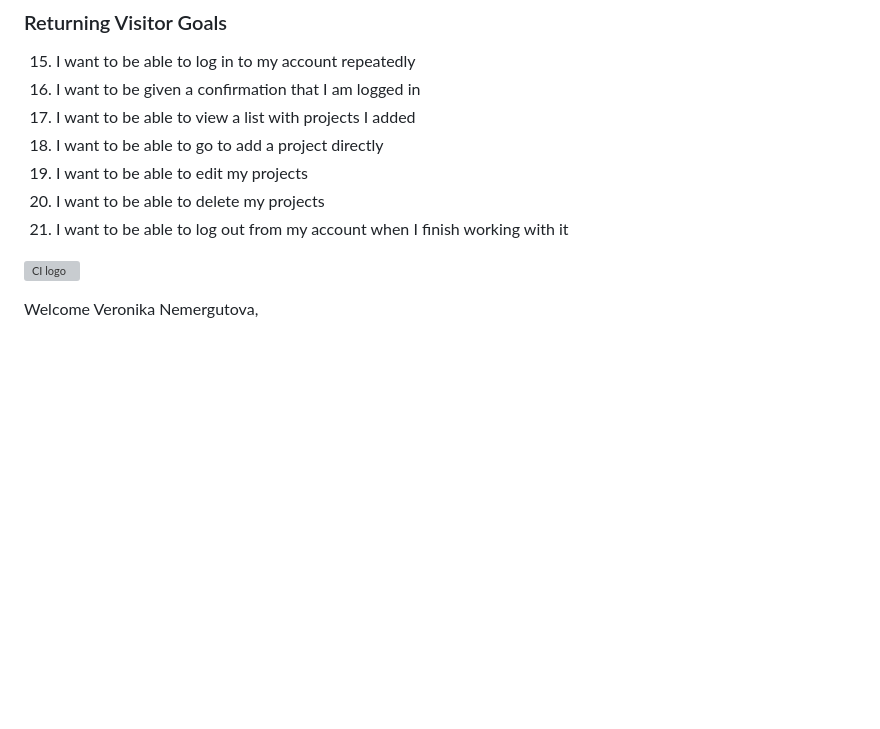
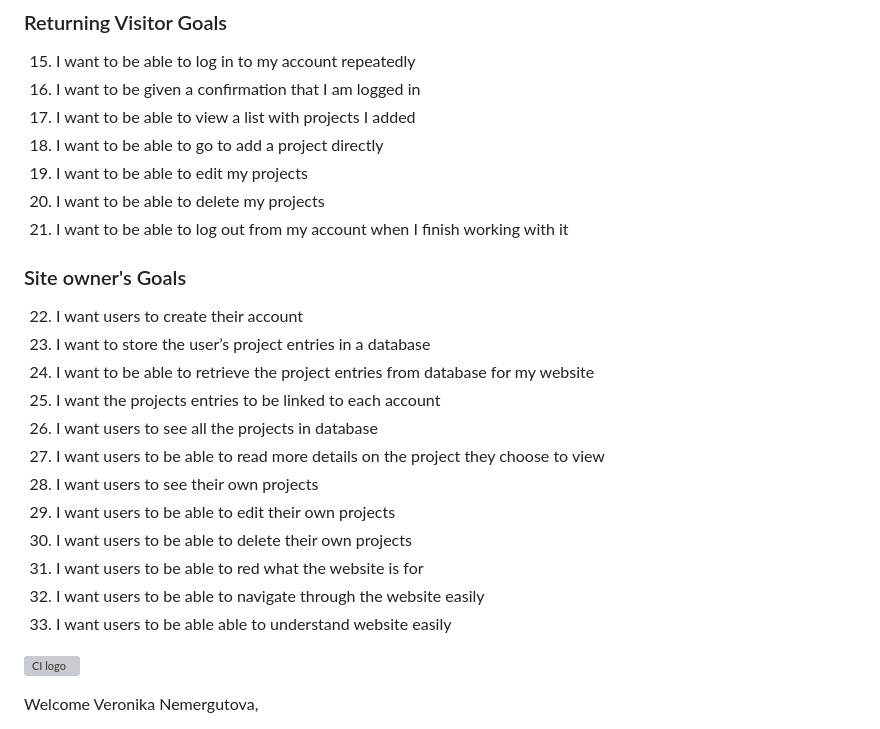
Before and after one commit to vero-nika-2828/sewing-squad-gitpod, a Markdown page: README.md, the part around the change. Drawn GitHub-style; blank space fills up the shorter version; grey boxes are pictures that could not be loaded.

Commit message:
Add site owner's goals to README.md

```diff
--- a/README.md
+++ b/README.md
@@ -85,6 +85,22 @@ The platform facilitates /enables the members to share their patterns, sewing in
 19. I want to be able to edit my projects
 20. I want to be able to delete my projects
 21. I want to be able to log out from my account when I finish working with it
+
+### Site owner's Goals
+
+
+22. I want users to create their account
+23. I want to store the user’s project entries in a database
+24. I want to be able to retrieve the project entries from database for my website
+26. I want the projects entries to be linked to each account
+27. I want users to see all the projects in database
+28. I want users to be able to read more details on the project they choose to view
+29. I want users to see their own projects
+30. I want users to be able to edit their own projects
+31. I want users to be able to delete their own projects
+32. I want users to be able to red what the website is for
+33. I want users to be able to navigate through the website easily
+34. I want users to be able able to understand website easily
 
 
 
```
